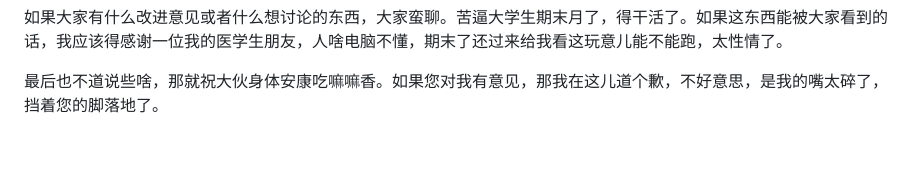
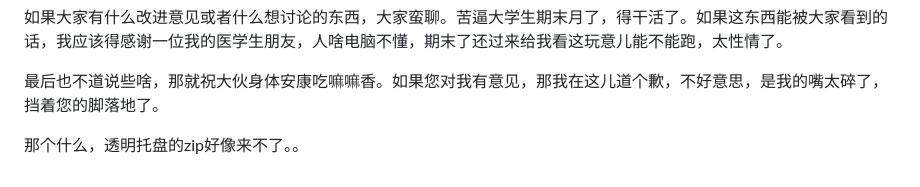
Before and after one commit to Immtable20707/Ama_01, a Markdown page: add.md, the part around the change. Drawn GitHub-style; blank space fills up the shorter version.

Commit message:
修改了add.md

```diff
--- a/add.md
+++ b/add.md
@@ -35,3 +35,9 @@
 如果大家有什么改进意见或者什么想讨论的东西，大家蛮聊。苦逼大学生期末月了，得干活了。如果这东西能被大家看到的话，我应该得感谢一位我的医学生朋友，人啥电脑不懂，期末了还过来给我看这玩意儿能不能跑，太性情了。
 
 最后也不道说些啥，那就祝大伙身体安康吃嘛嘛香。如果您对我有意见，那我在这儿道个歉，不好意思，是我的嘴太碎了，挡着您的脚落地了。
+
+
+
+
+
+那个什么，透明托盘的zip好像来不了。。
```
